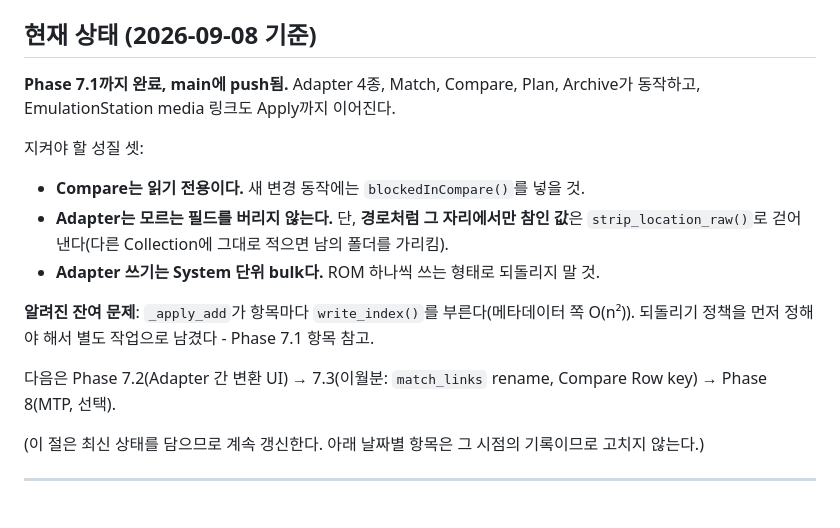
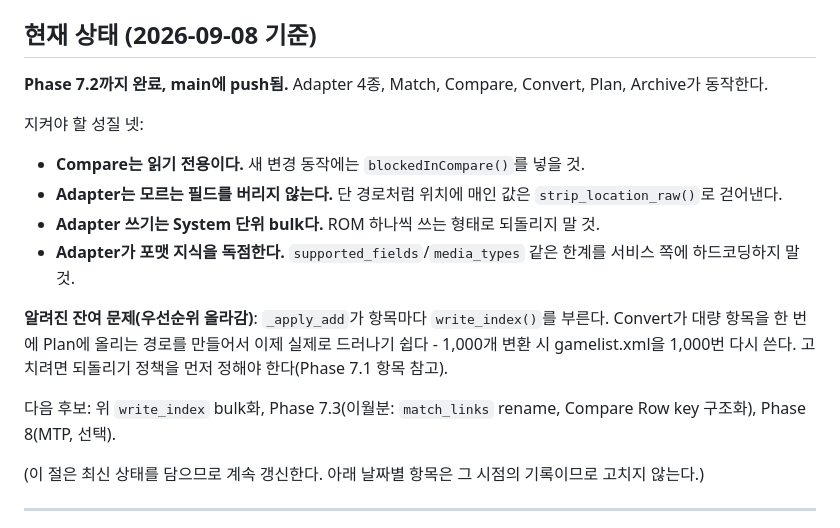
Before and after one commit to moning-1664/retro-meta-studio, a Markdown page: memory.md, the part around one of its changes. Drawn GitHub-style.

```diff
--- a/memory.md
+++ b/memory.md
@@ -28,20 +28,24 @@
 
 ## 현재 상태 (2026-09-08 기준)
 
-**Phase 7.1까지 완료, main에 push됨.** Adapter 4종, Match, Compare, Plan, Archive가
-동작하고, EmulationStation media 링크도 Apply까지 이어진다.
+**Phase 7.2까지 완료, main에 push됨.** Adapter 4종, Match, Compare, Convert, Plan,
+Archive가 동작한다.
 
-지켜야 할 성질 셋:
+지켜야 할 성질 넷:
 - **Compare는 읽기 전용이다.** 새 변경 동작에는 `blockedInCompare()`를 넣을 것.
-- **Adapter는 모르는 필드를 버리지 않는다.** 단, **경로처럼 그 자리에서만 참인 값**은
-  `strip_location_raw()`로 걷어낸다(다른 Collection에 그대로 적으면 남의 폴더를 가리킴).
+- **Adapter는 모르는 필드를 버리지 않는다.** 단 경로처럼 위치에 매인 값은
+  `strip_location_raw()`로 걷어낸다.
 - **Adapter 쓰기는 System 단위 bulk다.** ROM 하나씩 쓰는 형태로 되돌리지 말 것.
+- **Adapter가 포맷 지식을 독점한다.** `supported_fields`/`media_types` 같은 한계를
+  서비스 쪽에 하드코딩하지 말 것.
 
-**알려진 잔여 문제**: `_apply_add`가 항목마다 `write_index()`를 부른다(메타데이터 쪽
-O(n²)). 되돌리기 정책을 먼저 정해야 해서 별도 작업으로 남겼다 - Phase 7.1 항목 참고.
+**알려진 잔여 문제(우선순위 올라감)**: `_apply_add`가 항목마다 `write_index()`를 부른다.
+Convert가 대량 항목을 한 번에 Plan에 올리는 경로를 만들어서 이제 실제로 드러나기 쉽다 -
+1,000개 변환 시 gamelist.xml을 1,000번 다시 쓴다. 고치려면 되돌리기 정책을 먼저 정해야
+한다(Phase 7.1 항목 참고).
 
-다음은 Phase 7.2(Adapter 간 변환 UI) → 7.3(이월분: `match_links` rename, Compare Row
-key) → Phase 8(MTP, 선택).
+다음 후보: 위 `write_index` bulk화, Phase 7.3(이월분: `match_links` rename,
+Compare Row key 구조화), Phase 8(MTP, 선택).
 
 (이 절은 최신 상태를 담으므로 계속 갱신한다. 아래 날짜별 항목은 그 시점의 기록이므로
 고치지 않는다.)
```
Also changed, not shown: other parts of memory.md (+64 -0 lines).
